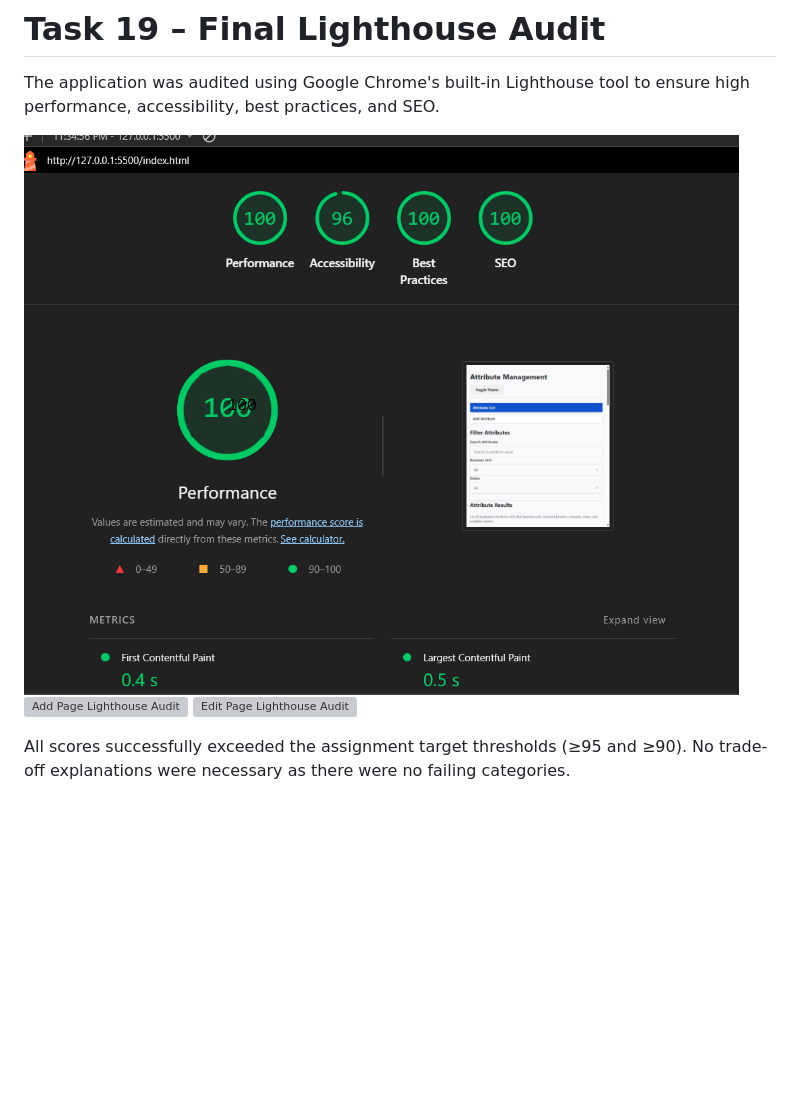
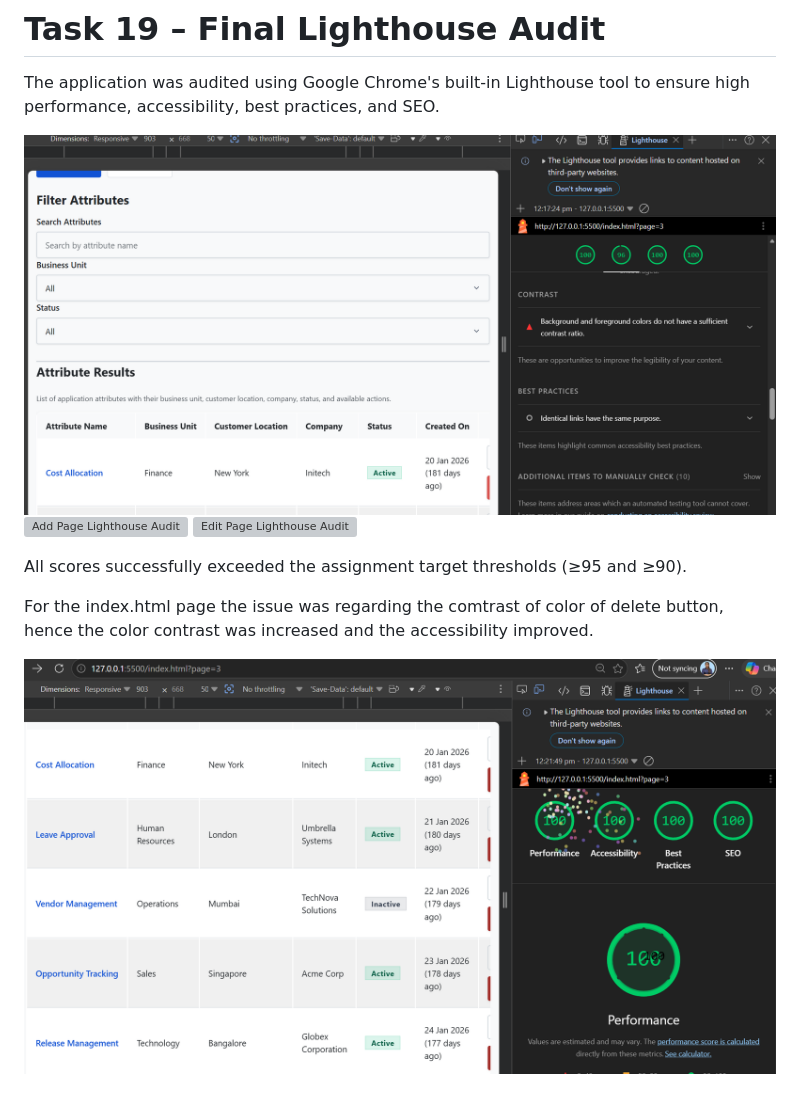
Before and after one commit to bhumika-amicus/attribute-app, a Markdown page: README.md, the part around the change. GitHub-like rendering; pictures changed too: assets/index_page_lighthouse_js.png, assets/index_page_lighthouse_js_improved.png (added); blank space fills up the shorter version; grey boxes are pictures that could not be loaded.

Commit message:
fix: accessibility improved

```diff
--- a/README.md
+++ b/README.md
@@ -930,4 +930,8 @@ The application was audited using Google Chrome's built-in Lighthouse tool to en
 ![Add Page Lighthouse Audit](assets/add_page_lighthouse_JS.png)
 ![Edit Page Lighthouse Audit](assets/Edit_page_lighthouse_JS.png)
 
-All scores successfully exceeded the assignment target thresholds (≥95 and ≥90). No trade-off explanations were necessary as there were no failing categories.
+All scores successfully exceeded the assignment target thresholds (≥95 and ≥90).
+
+For the index.html page the issue was regarding the comtrast of color of delete button, hence the color contrast was increased and the accessibility improved.
+
+![lighthouse accessibility](assets/index_page_lighthouse_js_improved.png)
```
Also changed, not shown: 2 other files.
